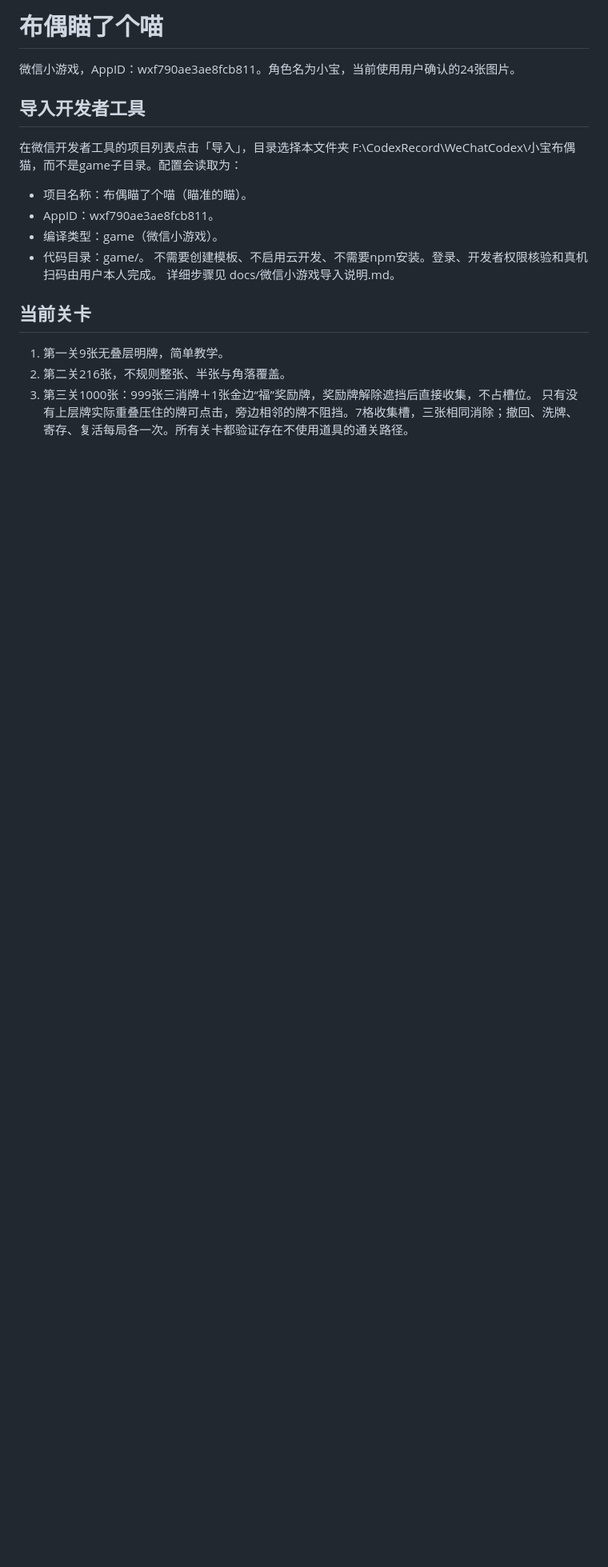
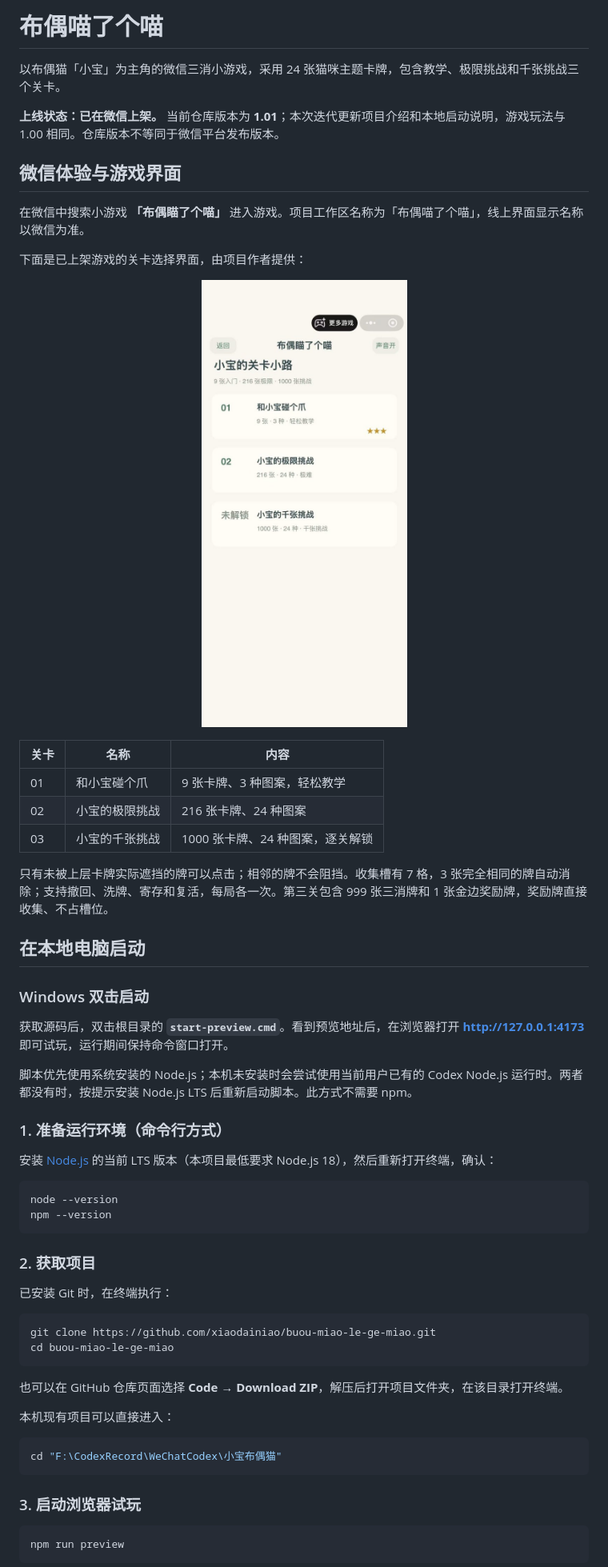
Before and after one commit to xiaodainiao/buou-miao-le-ge-miao, a Markdown page: README.md, the part around one of its changes. Shown at 80% size. Drawn GitHub-style; pictures changed too: docs/images/wechat-release-levels.jpg (added); blank space fills up the shorter version.

Commit message:
Document WeChat launch and local preview for version 1.01

````diff
--- a/README.md
+++ b/README.md
@@ -1,18 +1,64 @@
-# 布偶瞄了个喵
+# 布偶喵了个喵
 
-微信小游戏，AppID：wxf790ae3ae8fcb811。角色名为小宝，当前使用用户确认的24张图片。
+以布偶猫「小宝」为主角的微信三消小游戏，采用 24 张猫咪主题卡牌，包含教学、极限挑战和千张挑战三个关卡。
 
-## 导入开发者工具
-在微信开发者工具的项目列表点击「导入」，目录选择本文件夹 F:\CodexRecord\WeChatCodex\小宝布偶猫，而不是game子目录。配置会读取为：
-- 项目名称：布偶瞄了个喵（瞄准的瞄）。
-- AppID：wxf790ae3ae8fcb811。
-- 编译类型：game（微信小游戏）。
-- 代码目录：game/。
-不需要创建模板、不启用云开发、不需要npm安装。登录、开发者权限核验和真机扫码由用户本人完成。
-详细步骤见 docs/微信小游戏导入说明.md。
+**上线状态：已在微信上架。** 当前仓库版本为 **1.01**；本次迭代更新项目介绍和本地启动说明，游戏玩法与 1.00 相同。仓库版本不等同于微信平台发布版本。
 
-## 当前关卡
-1. 第一关9张无叠层明牌，简单教学。
-2. 第二关216张，不规则整张、半张与角落覆盖。
-3. 第三关1000张：999张三消牌＋1张金边“福”奖励牌，奖励牌解除遮挡后直接收集，不占槽位。
-只有没有上层牌实际重叠压住的牌可点击，旁边相邻的牌不阻挡。7格收集槽，三张相同消除；撤回、洗牌、寄存、复活每局各一次。所有关卡都验证存在不使用道具的通关路径。
+## 微信体验与游戏界面
+
+在微信中搜索小游戏 **「布偶瞄了个喵」** 进入游戏。项目工作区名称为「布偶喵了个喵」，线上界面显示名称以微信为准。
+
+下面是已上架游戏的关卡选择界面，由项目作者提供：
+
+<p align="center">
+  <img src="docs/images/wechat-release-levels.jpg" alt="微信已上架游戏的关卡选择界面：9张教学、216张极限挑战、1000张千张挑战" width="360">
+</p>
+
+| 关卡 | 名称 | 内容 |
+| --- | --- | --- |
+| 01 | 和小宝碰个爪 | 9 张卡牌、3 种图案，轻松教学 |
+| 02 | 小宝的极限挑战 | 216 张卡牌、24 种图案 |
+| 03 | 小宝的千张挑战 | 1000 张卡牌、24 种图案，逐关解锁 |
+
+只有未被上层卡牌实际遮挡的牌可以点击；相邻的牌不会阻挡。收集槽有 7 格，3 张完全相同的牌自动消除；支持撤回、洗牌、寄存和复活，每局各一次。第三关包含 999 张三消牌和 1 张金边奖励牌，奖励牌直接收集、不占槽位。
+
+## 在本地电脑启动
+
+### Windows 双击启动
+
+获取源码后，双击根目录的 **`start-preview.cmd`**。看到预览地址后，在浏览器打开 **http://127.0.0.1:4173** 即可试玩，运行期间保持命令窗口打开。
+
+脚本优先使用系统安装的 Node.js；本机未安装时会尝试使用当前用户已有的 Codex Node.js 运行时。两者都没有时，按提示安装 Node.js LTS 后重新启动脚本。此方式不需要 npm。
+
+### 1. 准备运行环境（命令行方式）
+
+安装 [Node.js](https://nodejs.org/zh-cn/download) 的当前 LTS 版本（本项目最低要求 Node.js 18），然后重新打开终端，确认：
+
+```powershell
+node --version
+npm --version
+```
+
+### 2. 获取项目
+
+已安装 Git 时，在终端执行：
+
+```powershell
+git clone https://github.com/xiaodainiao/buou-miao-le-ge-miao.git
+cd buou-miao-le-ge-miao
+```
+
+也可以在 GitHub 仓库页面选择 **Code → Download ZIP**，解压后打开项目文件夹，在该目录打开终端。
+
+本机现有项目可以直接进入：
+
+```powershell
+cd "F:\CodexRecord\WeChatCodex\小宝布偶猫"
+```
+
+### 3. 启动浏览器试玩
+
+```powershell
+npm run preview
+```
+
````
Also changed, not shown: other parts of README.md (+57 -15 lines), AGENTS.md (+1 -1 lines), CHANGELOG.md (+11 -1 lines), 3 other files.
